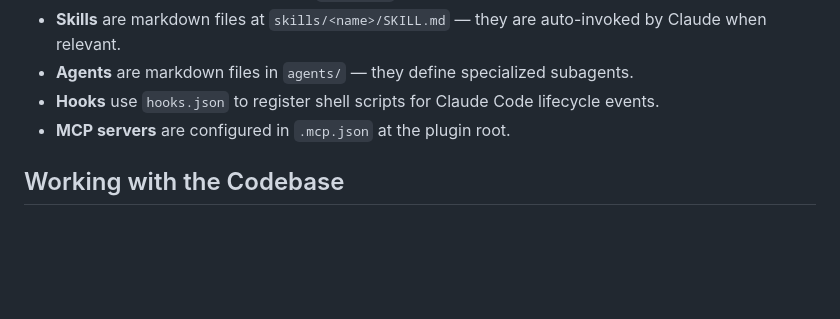
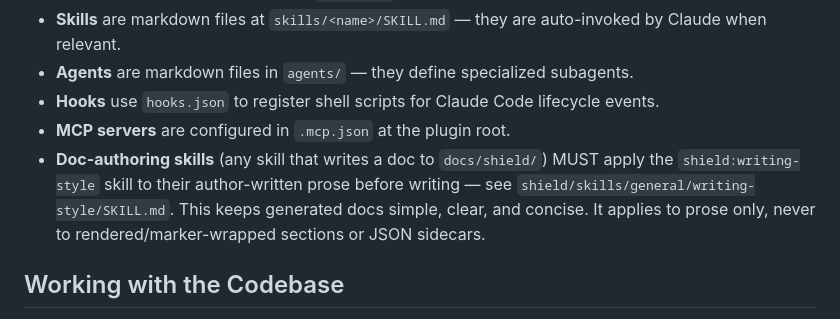
Before and after one commit to infraspecdev/tesseract, a Markdown page: CLAUDE.md, the part around the change. Rendered like a GitHub page; blank space fills up the shorter version.

Commit message:
docs(shield): contract so future doc skills apply writing-style
Adds the doc-authoring convention to CLAUDE.md so any new skill that
writes to docs/shield/ inherits the writing-style requirement.

Note: companion edit to .claude/skills/updating-plugin-assets/SKILL.md
was blocked by auto-mode (self-modification of agent-controlled config)
and needs to be applied manually — see PR body.

Co-Authored-By: Claude Opus 4.7 (1M context) <noreply@anthropic.com>

```diff
--- a/CLAUDE.md
+++ b/CLAUDE.md
@@ -39,6 +39,7 @@ tesseract/
 - **Agents** are markdown files in `agents/` — they define specialized subagents.
 - **Hooks** use `hooks.json` to register shell scripts for Claude Code lifecycle events.
 - **MCP servers** are configured in `.mcp.json` at the plugin root.
+- **Doc-authoring skills** (any skill that writes a doc to `docs/shield/`) MUST apply the `shield:writing-style` skill to their author-written prose before writing — see `shield/skills/general/writing-style/SKILL.md`. This keeps generated docs simple, clear, and concise. It applies to prose only, never to rendered/marker-wrapped sections or JSON sidecars.
 
 ## Working with the Codebase
 
```
